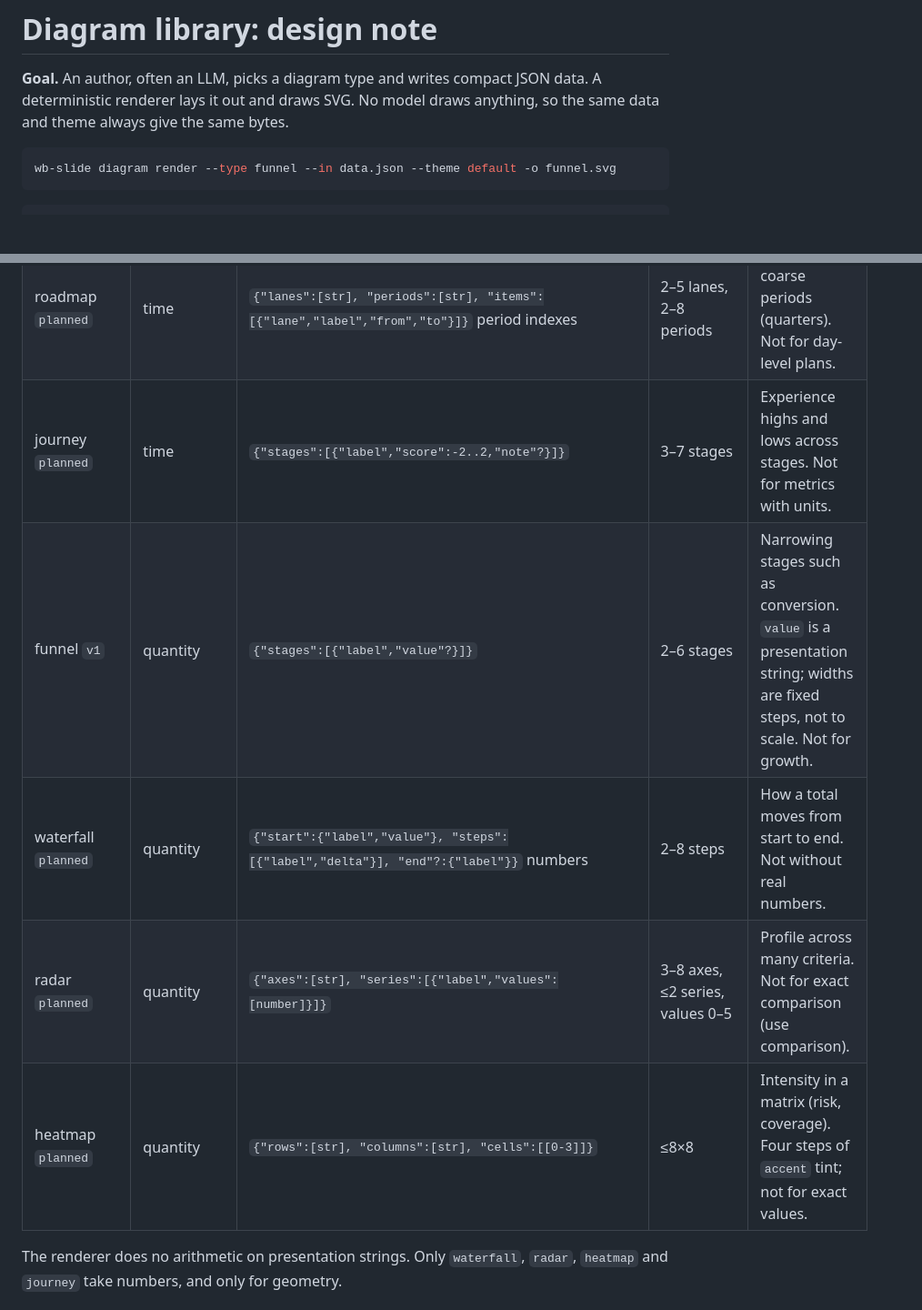
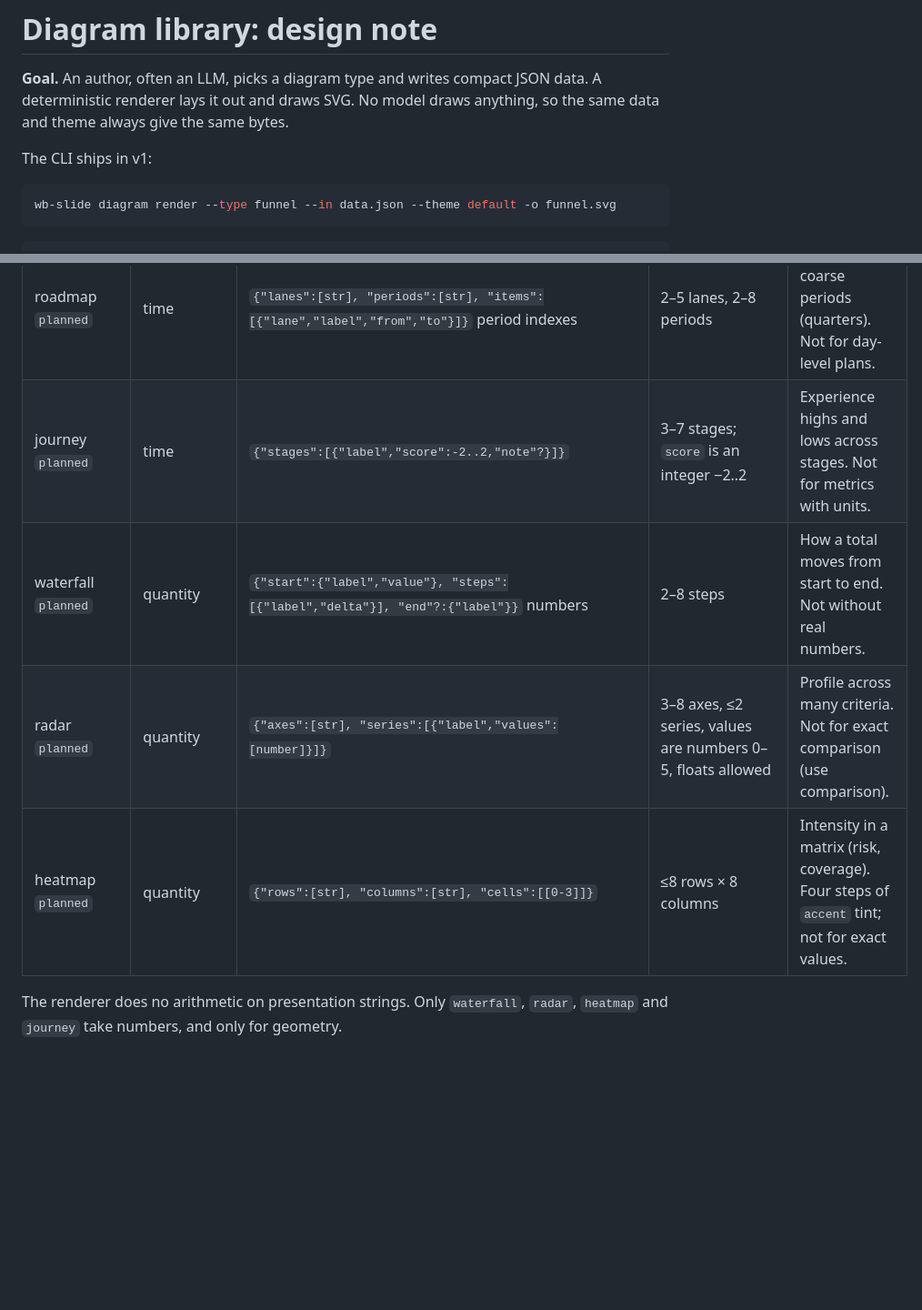
Before and after one commit to warmblood-kr/wb-slide, a Markdown page: docs/diagram-library.md, 2 parts joined by grey strips. Shown at 91% size. Rendered like a GitHub page; blank space fills up the shorter version.

````diff
--- a/docs/diagram-library.md
+++ b/docs/diagram-library.md
@@ -3,6 +3,8 @@
 **Goal.** An author, often an LLM, picks a diagram type and writes compact
 JSON data. A deterministic renderer lays it out and draws SVG. No model draws
 anything, so the same data and theme always give the same bytes.
+
+The CLI ships in v1:
 
 ```sh
 wb-slide diagram render --type funnel --in data.json --theme default -o funnel.svg
@@ -106,11 +113,10 @@ optional field.
 | timeline `v1` | time | `{"events":[{"date","label","note"?}], "highlight"?:index}` | 2–8 events | Dated milestones in order. Not for durations (use gantt). |
 | gantt `planned` | time | `{"start","end", "tasks":[{"label","from","to","group"?}]}` ISO dates | ≤12 tasks | Task durations and overlap. Not for a few point events. |
 | roadmap `planned` | time | `{"lanes":[str], "periods":[str], "items":[{"lane","label","from","to"}]}` period indexes | 2–5 lanes, 2–8 periods | Themes over coarse periods (quarters). Not for day-level plans. |
-| journey `planned` | time | `{"stages":[{"label","score":-2..2,"note"?}]}` | 3–7 stages | Experience highs and lows across stages. Not for metrics with units. |
-| funnel `v1` | quantity | `{"stages":[{"label","value"?}]}` | 2–6 stages | Narrowing stages such as conversion. `value` is a presentation string; widths are fixed steps, not to scale. Not for growth. |
+| journey `planned` | time | `{"stages":[{"label","score":-2..2,"note"?}]}` | 3–7 stages; `score` is an integer −2..2 | Experience highs and lows across stages. Not for metrics with units. |
 | waterfall `planned` | quantity | `{"start":{"label","value"}, "steps":[{"label","delta"}], "end"?:{"label"}}` numbers | 2–8 steps | How a total moves from start to end. Not without real numbers. |
-| radar `planned` | quantity | `{"axes":[str], "series":[{"label","values":[number]}]}` | 3–8 axes, ≤2 series, values 0–5 | Profile across many criteria. Not for exact comparison (use comparison). |
-| heatmap `planned` | quantity | `{"rows":[str], "columns":[str], "cells":[[0-3]]}` | ≤8×8 | Intensity in a matrix (risk, coverage). Four steps of `accent` tint; not for exact values. |
+| radar `planned` | quantity | `{"axes":[str], "series":[{"label","values":[number]}]}` | 3–8 axes, ≤2 series, values are numbers 0–5, floats allowed | Profile across many criteria. Not for exact comparison (use comparison). |
+| heatmap `planned` | quantity | `{"rows":[str], "columns":[str], "cells":[[0-3]]}` | ≤8 rows × 8 columns | Intensity in a matrix (risk, coverage). Four steps of `accent` tint; not for exact values. |
 
 The renderer does no arithmetic on presentation strings. Only `waterfall`,
 `radar`, `heatmap` and `journey` take numbers, and only for geometry.
````
Also changed, not shown: other parts of docs/diagram-library.md (+21 -14 lines).
